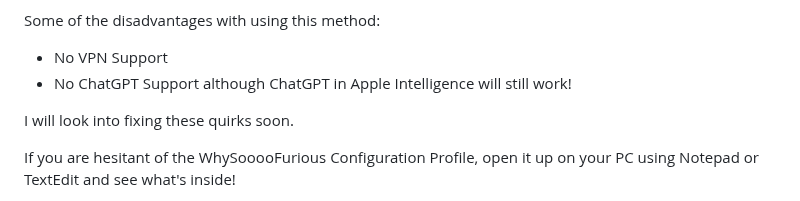
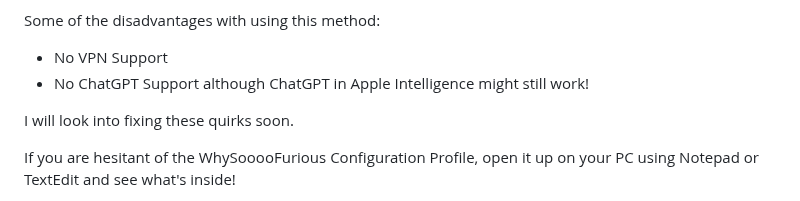
Before and after one commit to WhySooooFurious/Ultimate-Sideloading-Guide, a Markdown page: README.md, the part around the change. Drawn GitHub-style.

```diff
--- a/README.md
+++ b/README.md
@@ -16,7 +16,7 @@ Some of the advantages with using this method:
 
 Some of the disadvantages with using this method:
 - No VPN Support
-- No ChatGPT Support although ChatGPT in Apple Intelligence will still work!
+- No ChatGPT Support although ChatGPT in Apple Intelligence might still work!
 
 I will look into fixing these quirks soon.
 
```
